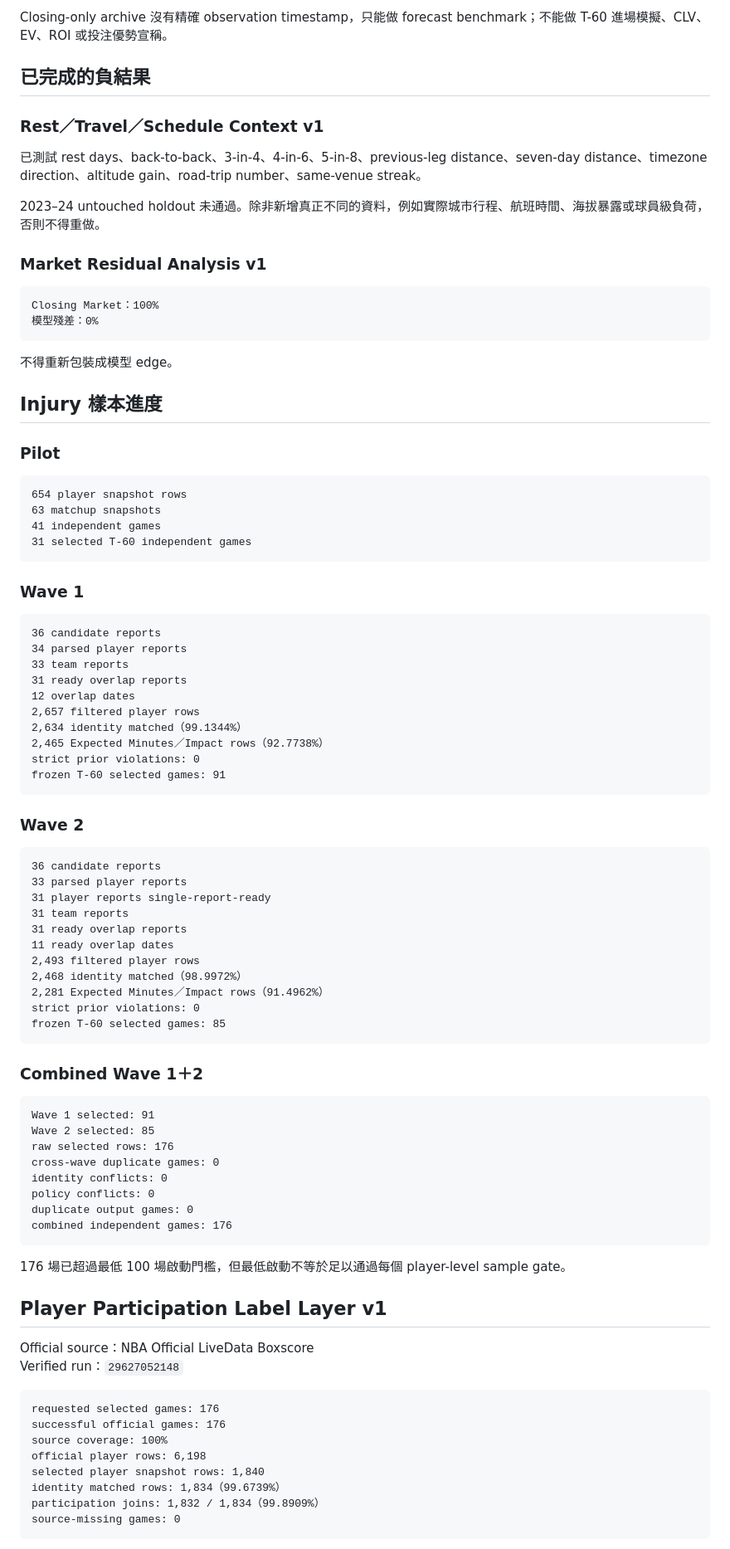
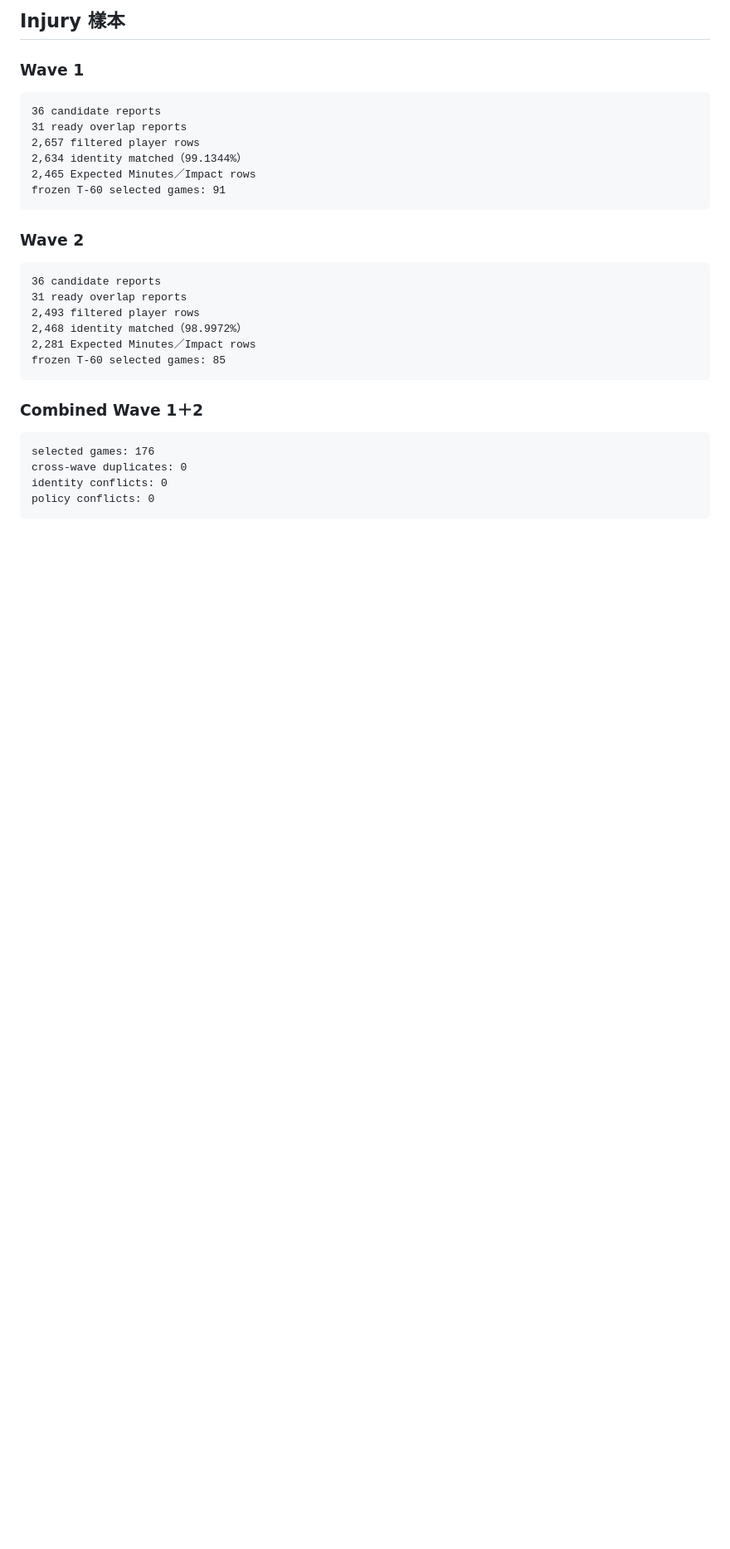
Before and after one commit to qoo109/nba-value-lab, a Markdown page: PROJECT_STATUS.md, the part around one of its changes. Shown at 83% size. GitHub-like rendering; blank space fills up the shorter version.

````diff
--- a/PROJECT_STATUS.md
+++ b/PROJECT_STATUS.md
@@ -82,46 +61,14 @@ Steps 1–3 — 擴充 Expected Minutes Audit 的獨立樣本
 
-Closing-only archive 沒有精確 observation timestamp，只能做 forecast benchmark；不能做 T-60 進場模擬、CLV、EV、ROI 或投注優勢宣稱。
-
-## 已完成的負結果
-
-### Rest／Travel／Schedule Context v1
-
-已測試 rest days、back-to-back、3-in-4、4-in-6、5-in-8、previous-leg distance、seven-day distance、timezone direction、altitude gain、road-trip number、same-venue streak。
-
-2023–24 untouched holdout 未通過。除非新增真正不同的資料，例如實際城市行程、航班時間、海拔暴露或球員級負荷，否則不得重做。
-
-### Market Residual Analysis v1
-
-```text
-Closing Market：100%
-模型殘差：0%
-```
-
-不得重新包裝成模型 edge。
-
-## Injury 樣本進度
-
-### Pilot
-
-```text
-654 player snapshot rows
-63 matchup snapshots
-41 independent games
-31 selected T-60 independent games
-```
+## Injury 樣本
 
 ### Wave 1
 
 ```text
 36 candidate reports
-34 parsed player reports
-33 team reports
 31 ready overlap reports
-12 overlap dates
 2,657 filtered player rows
 2,634 identity matched（99.1344%）
-2,465 Expected Minutes／Impact rows（92.7738%）
-strict prior violations: 0
+2,465 Expected Minutes／Impact rows
 frozen T-60 selected games: 91
 ```
 
@@ -129,46 +76,17 @@ frozen T-60 selected games: 91
 
 ```text
 36 candidate reports
-33 parsed player reports
-31 player reports single-report-ready
-31 team reports
 31 ready overlap reports
-11 ready overlap dates
 2,493 filtered player rows
 2,468 identity matched（98.9972%）
-2,281 Expected Minutes／Impact rows（91.4962%）
-strict prior violations: 0
+2,281 Expected Minutes／Impact rows
 frozen T-60 selected games: 85
 ```
 
 ### Combined Wave 1＋2
 
 ```text
-Wave 1 selected: 91
-Wave 2 selected: 85
-raw selected rows: 176
-cross-wave duplicate games: 0
+selected games: 176
+cross-wave duplicates: 0
 identity conflicts: 0
 policy conflicts: 0
-duplicate output games: 0
-combined independent games: 176
-```
-
-176 場已超過最低 100 場啟動門檻，但最低啟動不等於足以通過每個 player-level sample gate。
-
-## Player Participation Label Layer v1
-
-Official source：NBA Official LiveData Boxscore
-Verified run：`29627052148`
-
-```text
-requested selected games: 176
-successful official games: 176
-source coverage: 100%
-official player rows: 6,198
-selected player snapshot rows: 1,840
-identity matched rows: 1,834（99.6739%）
-participation joins: 1,832 / 1,834（99.8909%）
-source-missing games: 0
-```
-
````
Also changed, not shown: other parts of PROJECT_STATUS.md (+129 -190 lines).
